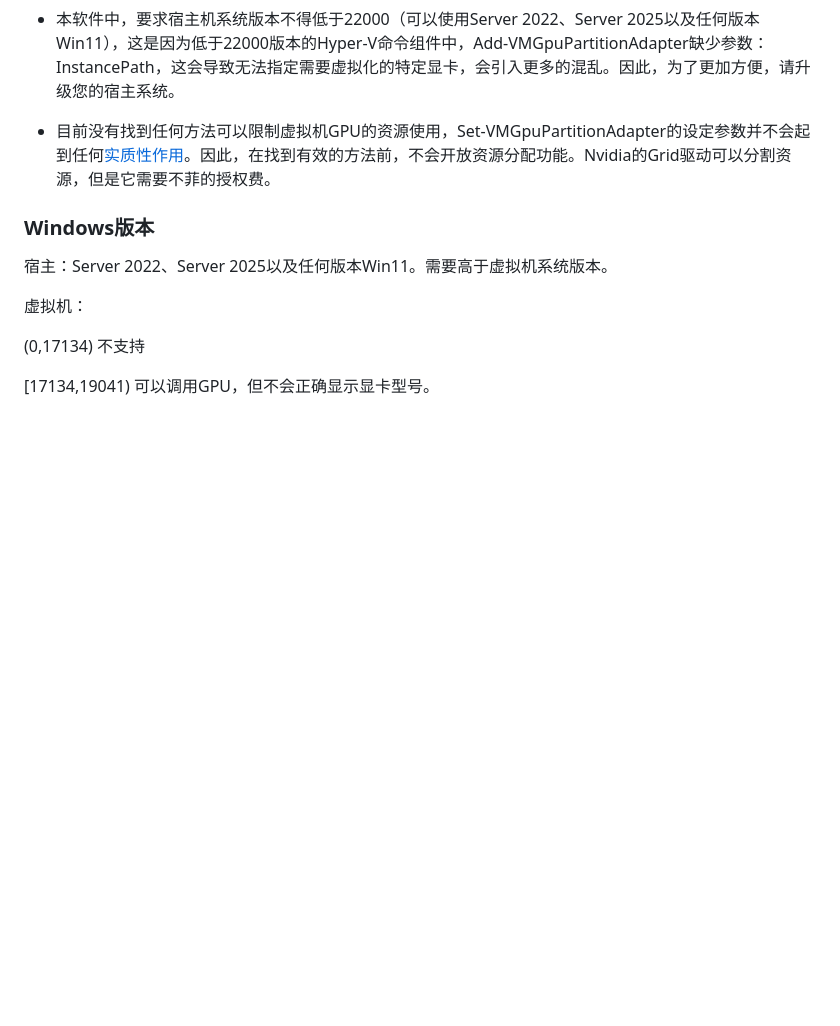
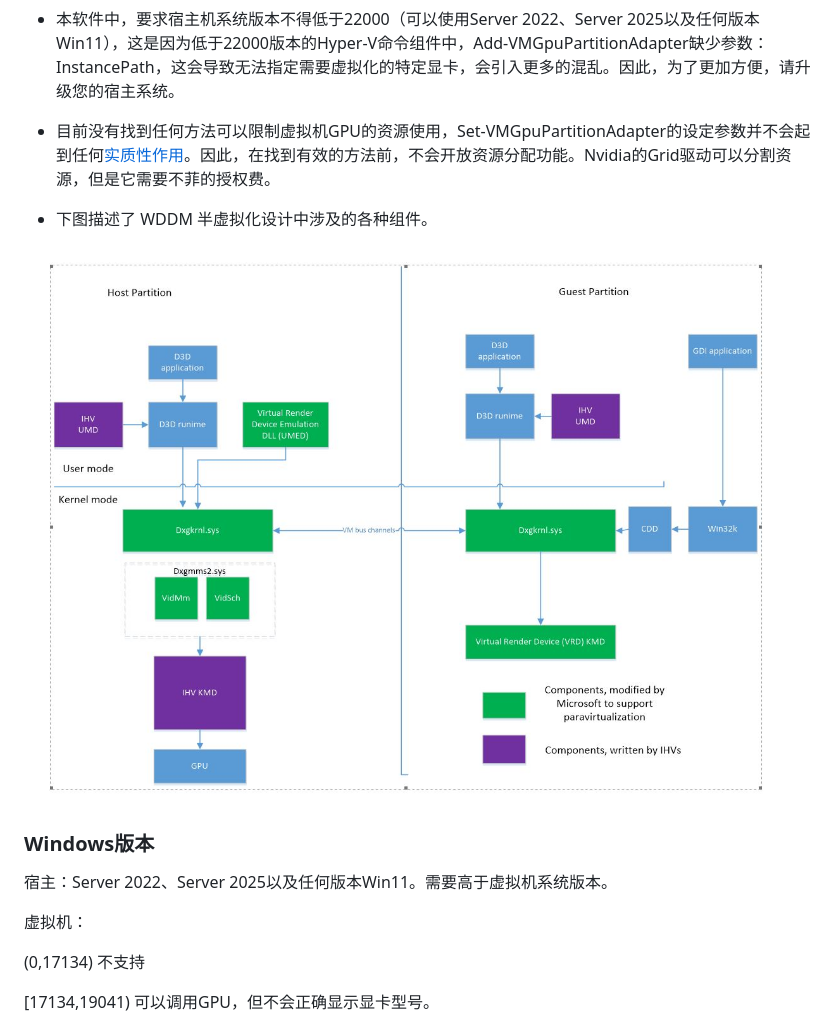
Before and after one commit to Justsenger/ExHyperV, a Markdown page: README.md, the part around the change. Rendered like a GitHub page; blank space fills up the shorter version.

Commit message:
文档更新

```diff
--- a/README.md
+++ b/README.md
@@ -62,6 +62,12 @@
 
 * 目前没有找到任何方法可以限制虚拟机GPU的资源使用，Set-VMGpuPartitionAdapter的设定参数并不会起到任何[实质性作用](https://github.com/jamesstringerparsec/Easy-GPU-PV/issues/298)。因此，在找到有效的方法前，不会开放资源分配功能。Nvidia的Grid驱动可以分割资源，但是它需要不菲的授权费。
 
+
+* 下图描述了 WDDM 半虚拟化设计中涉及的各种组件。
+
+
+![WDDM](https://github.com/Justsenger/ExHyperV/blob/main/img/WDDM.png)
+
 ### Windows版本
 
 宿主：Server 2022、Server 2025以及任何版本Win11。需要高于虚拟机系统版本。
```
